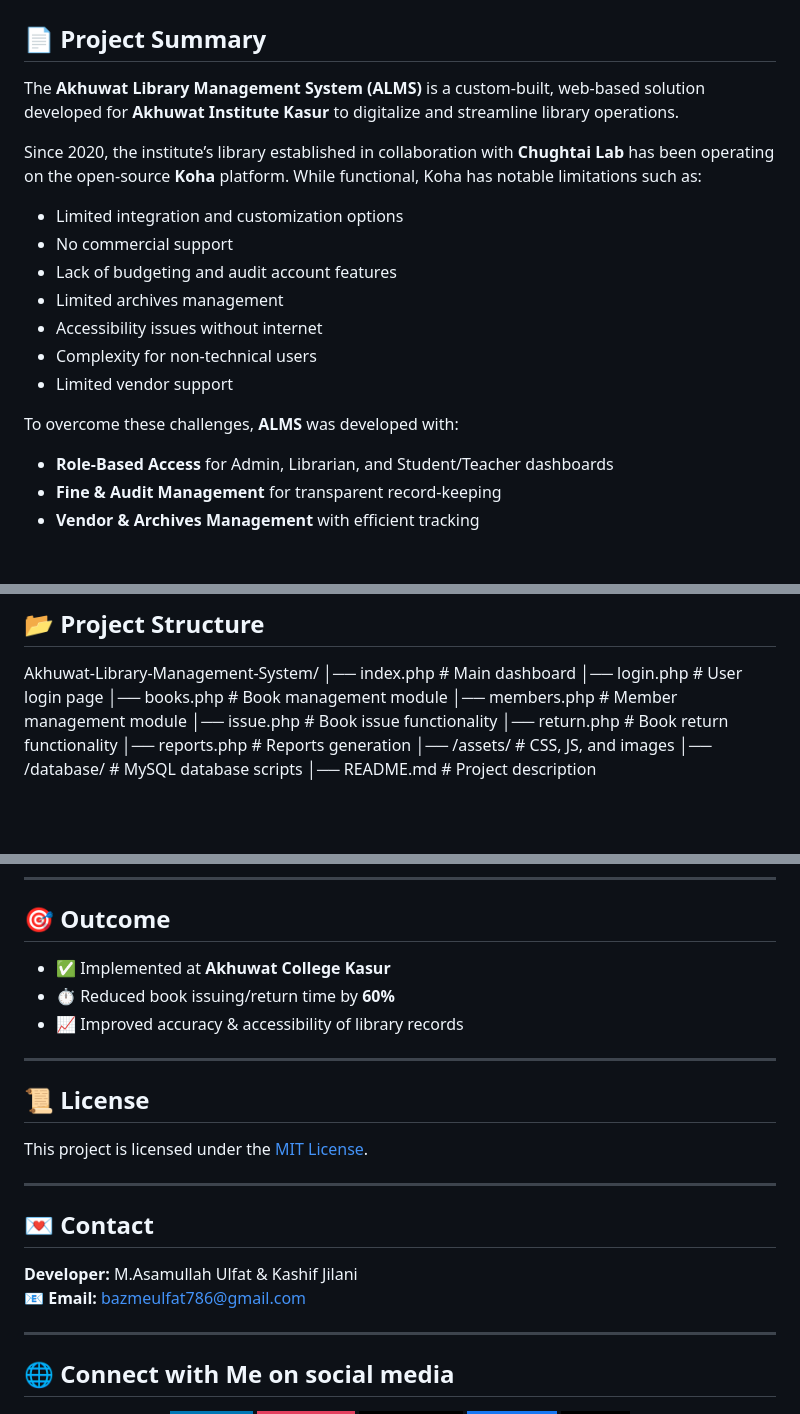
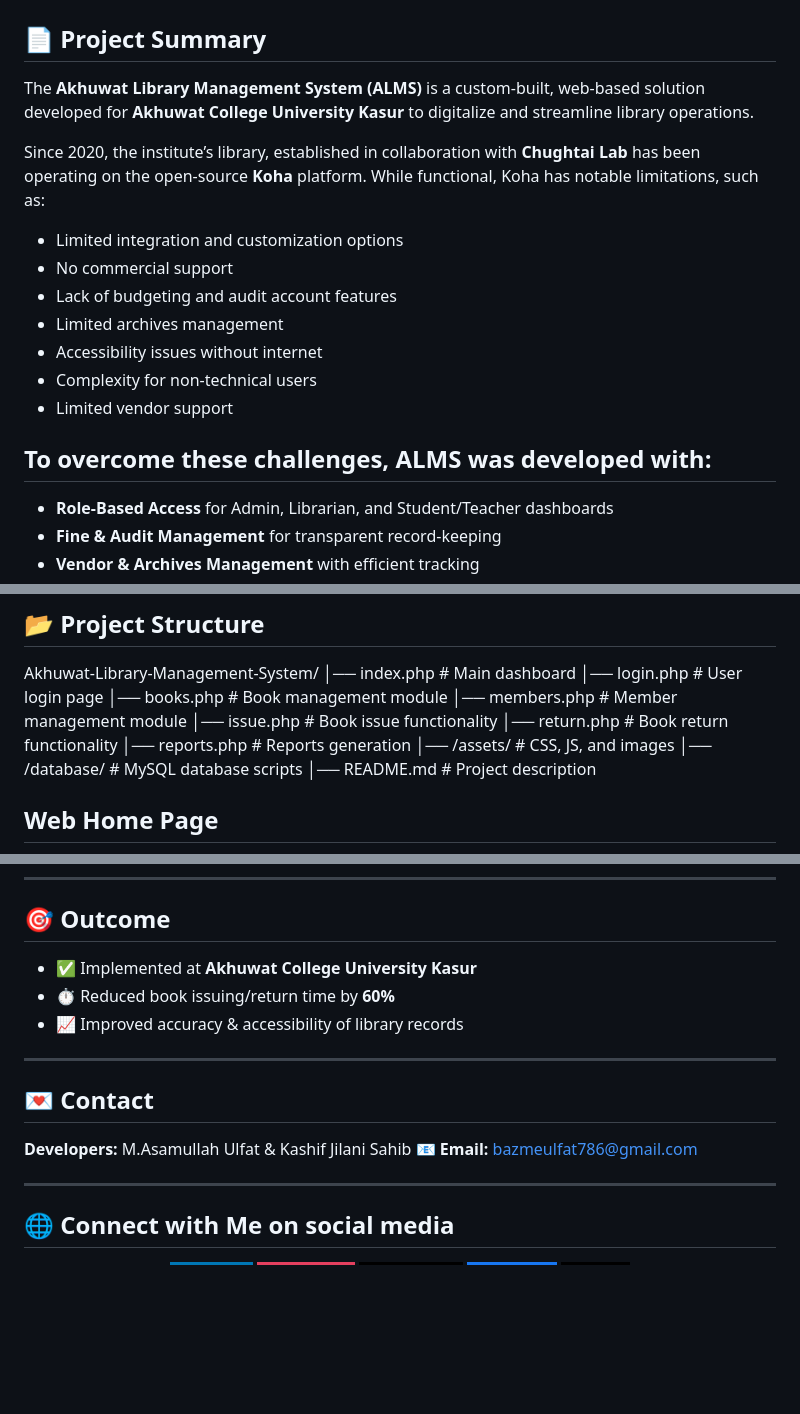
Before and after one commit to m-a-ulfat/Akhuwat-College-Kasur-LMS, a Markdown page: README.md, 3 parts joined by grey strips. Drawn GitHub-style; badges without logos; blank space fills up the shorter version.

```diff
--- a/README.md
+++ b/README.md
@@ -2,9 +2,9 @@
 
 ## 📄 Project Summary
 
-The **Akhuwat Library Management System (ALMS)** is a custom-built, web-based solution developed for **Akhuwat Institute Kasur** to digitalize and streamline library operations.
+The **Akhuwat Library Management System (ALMS)** is a custom-built, web-based solution developed for **Akhuwat College University Kasur** to digitalize and streamline library operations.
 
-Since 2020, the institute’s library established in collaboration with **Chughtai Lab** has been operating on the open-source **Koha** platform. While functional, Koha has notable limitations such as:
+Since 2020, the institute’s library, established in collaboration with **Chughtai Lab** has been operating on the open-source **Koha** platform. While functional, Koha has notable limitations, such as:
 - Limited integration and customization options
 - No commercial support
 - Lack of budgeting and audit account features
@@ -13,7 +13,7 @@ Since 2020, the institute’s library established in collaboration with **Chught
 - Complexity for non-technical users
 - Limited vendor support
 
-To overcome these challenges, **ALMS** was developed with:
+## To overcome these challenges, **ALMS** was developed with:
 - **Role-Based Access** for Admin, Librarian, and Student/Teacher dashboards
 - **Fine & Audit Management** for transparent record-keeping
 - **Vendor & Archives Management** with efficient tracking
@@ -57,6 +57,8 @@ Akhuwat-Library-Management-System/
 │── /assets/ # CSS, JS, and images
 │── /database/ # MySQL database scripts
 │── README.md # Project description
+
+## Web Home Page
 ![images](web1.jpeg)
 
 ## 🧑‍💻 My Role in Development
@@ -68,19 +70,13 @@ Akhuwat-Library-Management-System/
 ---
 
 ## 🎯 Outcome
-- ✅ Implemented at **Akhuwat College Kasur**
+- ✅ Implemented at **Akhuwat College University Kasur**
 - ⏱ Reduced book issuing/return time by **60%**
 - 📈 Improved accuracy & accessibility of library records
 
 ---
-
-## 📜 License
-This project is licensed under the [MIT License](LICENSE).
-
----
-
 ## 💌 Contact
-**Developer:** M.Asamullah Ulfat & Kashif Jilani
+**Developers:** M.Asamullah Ulfat & Kashif Jilani Sahib
 📧 **Email:** [bazmeulfat786@gmail.com](mailto:bazmeulfat786@gmail.com)
 
 ---
```
